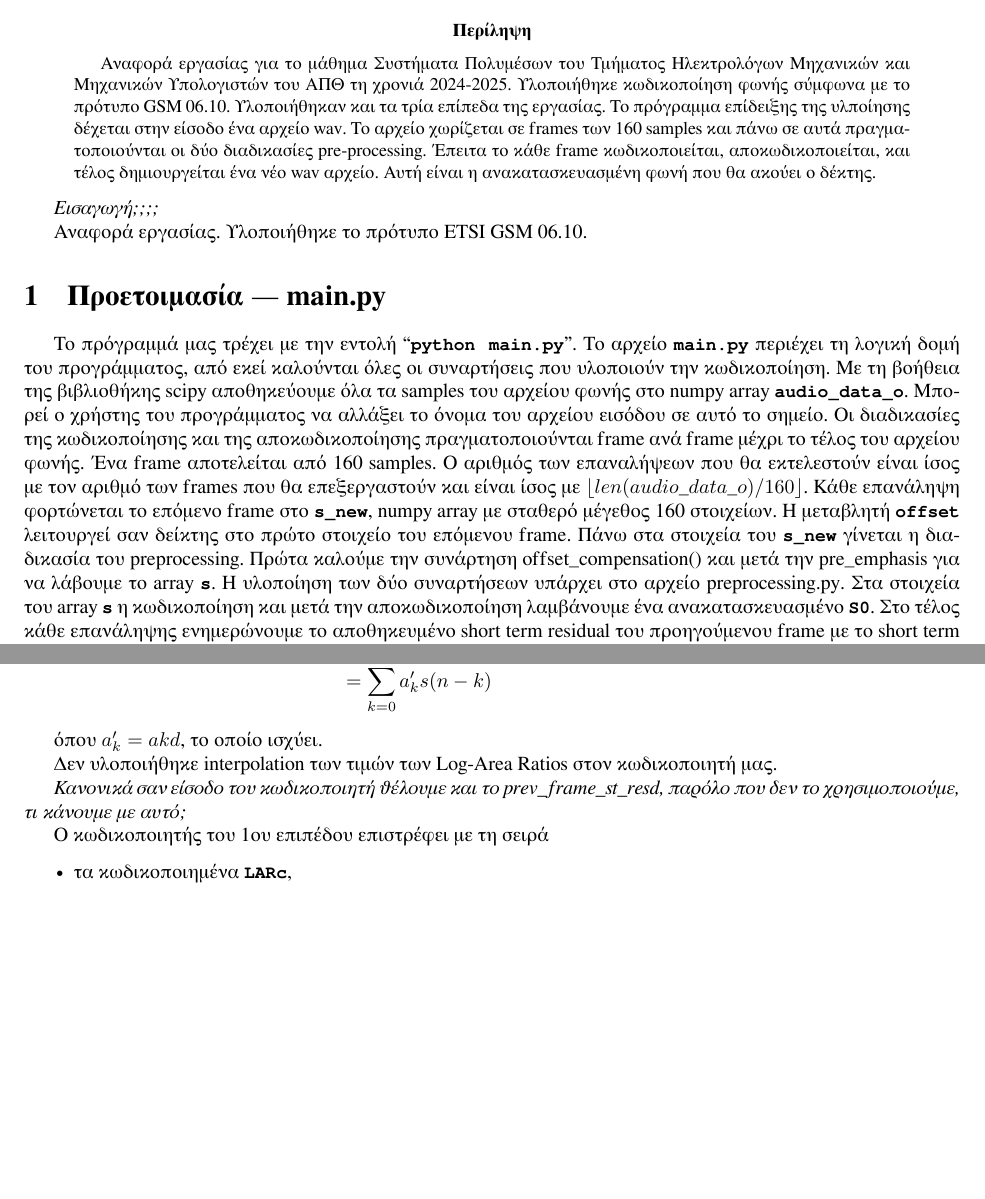
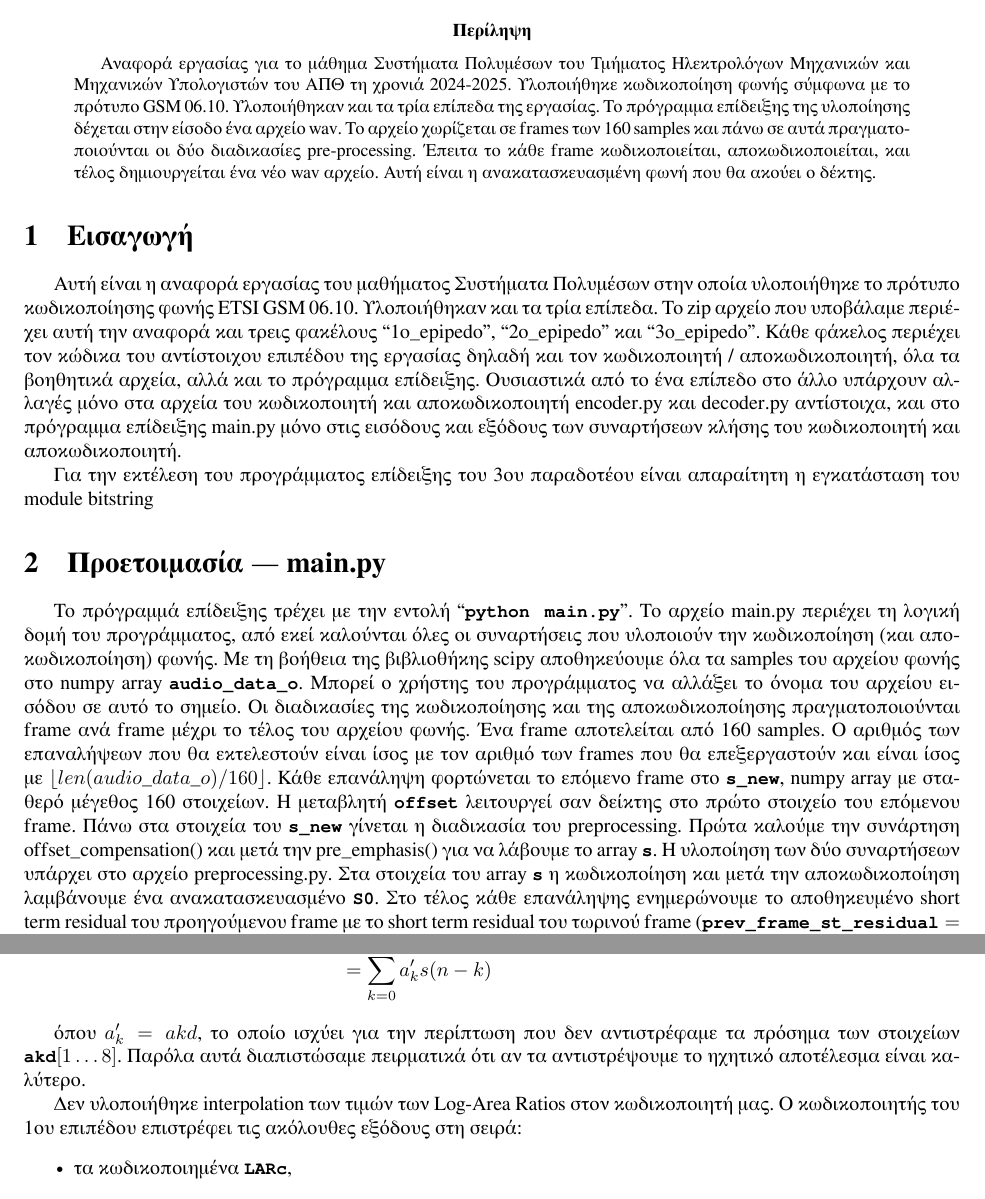
Before and after one commit to PacoPacorius/gsm06.10-voice-encoder-decoder, a LaTeX paper (report/report.tex): two parts of pages 1 and 2 of 4 before the commit and two parts of pages 1 and 3 of 4 after it, joined at a grey line, cut so that both start at the same text, the shorter picture padded with empty space. Compiled offline with XeLaTeX.

Commit message:
report almost finished

```diff
--- a/report/report.tex
+++ b/report/report.tex
@@ -51,27 +44,38 @@
     Συστήματα Πολυμέσων του Τμήματος Ηλεκτρολόγων Μηχανικών και
     Μηχανικών Υπολογιστών του ΑΠΘ τη χρονιά 2024-2025. Υλοποιήθηκε κωδικοποίηση
     φωνής σύμφωνα με το πρότυπο GSM 06.10\@. Υλοποιήθηκαν και τα τρία επίπεδα
-    της εργασίας. Το πρόγραμμα επίδειξης της υλποίησης δέχεται στην είσοδο ένα
-    αρχείο wav. Το αρχείο χωρίζεται σε frames των 160 samples και πάνω σε αυτά πραγματοποιούνται
+    της εργασίας. Το πρόγραμμα επίδειξης της υλοποίησης δέχεται στην είσοδο ένα
+    αρχείο wav. Το αρχείο χωρίζεται σε frames των 160 samples και πάνω σε αυτά πραγματο\-ποιούνται
     οι δύο διαδικασίες pre-processing. Έπειτα το κάθε frame κωδικοποιείται,
     αποκωδικοποιείται, και τέλος δημιουργείται ένα νέο wav αρχείο. Αυτή
     είναι η ανακατασκευασμένη φωνή που θα ακούει ο δέκτης.
 \end{abstract}
 
-\emph{Εισαγωγή;;;;}
+\section{Εισαγωγή}
 
+Αυτή είναι η αναφορά εργασίας του μαθήματος Συστήματα Πολυμέσων στην οποία
+υλοποιήθηκε το πρότυπο κωδικοποίησης φωνής ETSI GSM 06.10. Υλοποιήθηκαν
+και τα τρία επίπεδα. Το zip αρχείο που υποβάλαμε περιέχει αυτή την
+αναφορά και τρεις φακέλους ``1o\_epipedo'', ``2o\_epipedo'' και ``3o\_epipedo''.
+Κάθε φάκελος περιέχει τον κώδικα του αντίστοιχου επιπέδου της εργασίας δηλαδή
+και τον κωδικοποιητή \slash{} αποκωδικοποιητή, όλα τα βοηθητικά αρχεία,
+αλλά και το πρόγραμμα επίδειξης. Ουσιαστικά από το ένα επίπεδο στο άλλο
+υπάρχουν αλλαγές μόνο στα αρχεία του κωδικοποιητή και αποκωδικοποιητή
+encoder.py και decoder.py αντίστοιχα, και στο πρόγραμμα επίδειξης main.py
+μόνο στις εισόδους και εξόδους των συναρτήσεων κλήσης του κωδικοποιητή
+και αποκωδικοποιητή.
 
+Για την εκτέλεση του προγράμματος επίδειξης του 3ου παραδοτέου είναι απαραίτητη
+η εγκατάσταση του module bitstring
 
-Αναφορά εργασίας. Υλοποιήθηκε το πρότυπο ETSI GSM 06.10.
 \section{Προετοιμασία --- main.py}
-Το πρόγραμμά μας τρέχει με την εντολή ``\verb|python main.py|''.  Το αρχείο
-\verb|main.py| περιέχει τη λογική δομή του προγράμματος, από εκεί
-καλούνται όλες οι συναρτήσεις που υλοποιούν την κωδικοποίηση.
-Με τη βοήθεια της βιβλιοθήκης scipy αποθηκεύουμε όλα τα samples του
-αρχείου φωνής στο numpy array \verb|audio_data_o|. Μπορεί ο χρήστης
-του προγράμματος να αλλάξει το όνομα του αρχείου εισόδου σε αυτό το σημείο.
-Οι διαδικασίες της
-κωδικοποίησης και της αποκωδικοποίησης
+Το πρόγραμμά επίδειξης τρέχει με την εντολή ``\verb|python main.py|''. Το αρχείο
+main.py περιέχει τη λογική δομή του προγράμματος, από εκεί
+καλούνται όλες οι συναρτήσεις που υλοποιούν την κωδικοποίηση (και
+αποκωδικοποίηση) φωνής. Με τη βοήθεια της βιβλιοθήκης scipy αποθηκεύουμε
+όλα τα samples του αρχείου φωνής στο numpy array \verb|audio_data_o|.
+Μπορεί ο χρήστης του προγράμματος να αλλάξει το όνομα του αρχείου
+εισόδου σε αυτό το σημείο. Οι διαδικασίες της κωδικοποίησης και της αποκωδικοποίησης
 πραγματοποιούνται frame ανά frame μέχρι το τέλος του αρχείου φωνής.
 Ένα frame αποτελείται από 160 samples. Ο αριθμός των επαναλήψεων που
 θα εκτελεστούν είναι ίσος με τον αριθμό των frames που θα επεξεργαστούν
@@ -174,18 +182,16 @@ hw\_ut\-ils.ref\-lection\_co\-eff\_to\_poly\-nomial\_co\-eff με είσοδο
     \hat{s}(n) &= \sum_{k=1}^8 a_ks(n-k) \\
                    &= a_1 s(n - 1) + a_2 s(n - 2) + \ldots \\
               d(n) &= s(n) - \hat{s}(n) \\
-                   &= s(n) - a_1 s(n - 1) + a_2 s(n - 2)+ \ldots \\
+                   &= s(n) - a_1 s(n - 1) - a_2 s(n - 2) - \ldots \\
                    &= \sum_{k=0}^8 a'_ks(n-k)
 \end{align*}
 
-όπου $a'_k = akd$, το οποίο ισχύει.
+όπου $a'_k = akd$, το οποίο ισχύει για την περίπτωση που δεν αντιστρέφαμε
+τα πρόσημα των στοιχείων $\verb|akd|[1\ldots8]$. Παρόλα αυτά διαπιστώσαμε
+πειρματικά ότι αν τα αντιστρέψουμε το ηχητικό αποτέλεσμα είναι καλύτερο.
 
 Δεν υλοποιήθηκε interpolation των τιμών των Log-Area Ratios στον κωδικοποιητή μας.
-
-\emph{Κανονικά σαν είσοδο του κωδικοποιητή θέλουμε και το prev\_frame\_st\_resd,
-παρόλο που δεν το χρησιμοποιούμε, τι κάνουμε με αυτό;}
-
-Ο κωδικοποιητής του 1ου επιπέδου επιστρέφει με τη σειρά
+Ο κωδικοποιητής του 1ου επιπέδου επιστρέφει τις ακόλουθες εξόδους στη σειρά:
 \begin{itemize}
     \item τα κωδικοποιημένα \verb|LARc|,
     \item το \verb|curr_frame_st_residual|
```
Also changed, not shown: report/report.pdf, report/report.tex (30 more changed lines), 2 other files.
